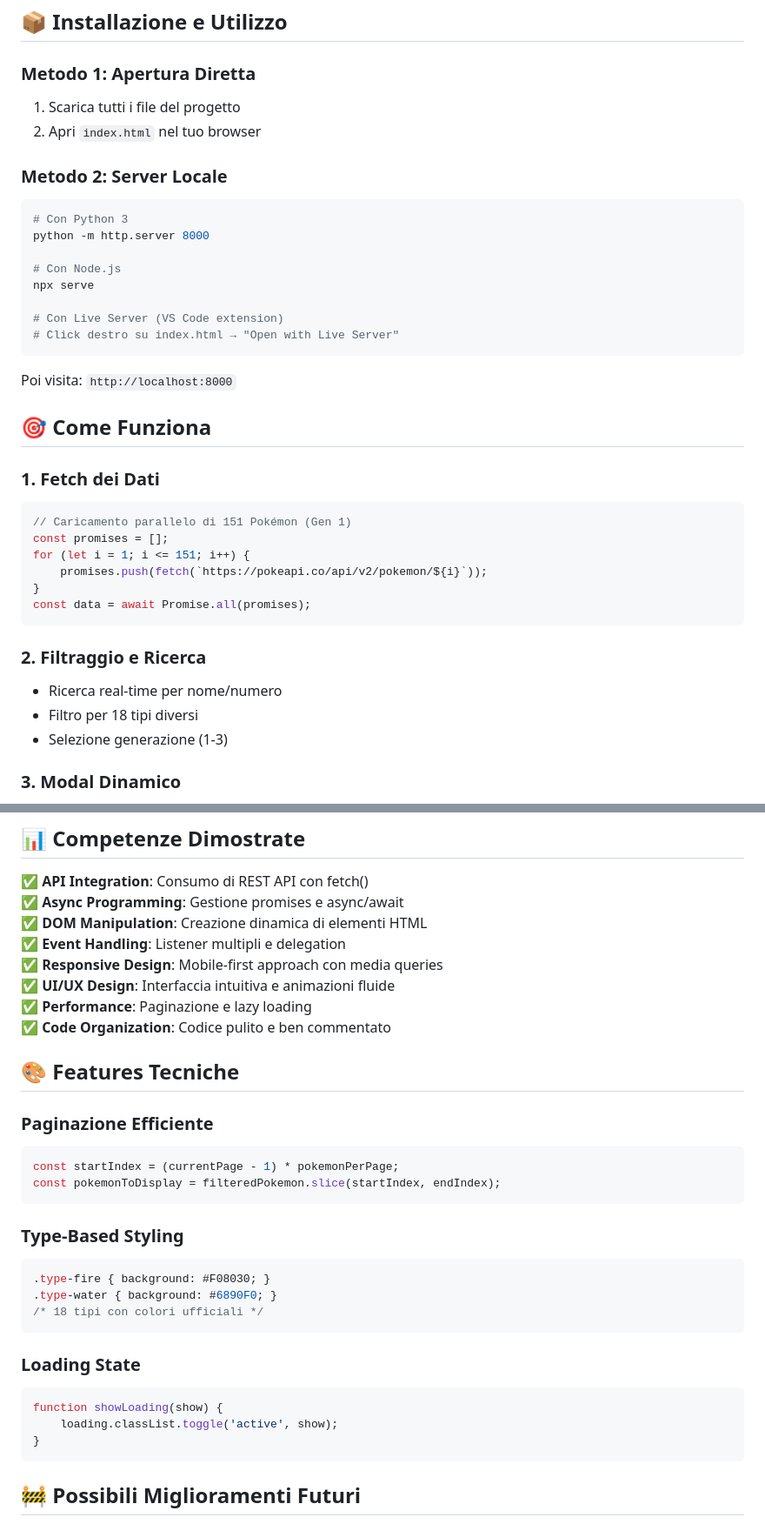
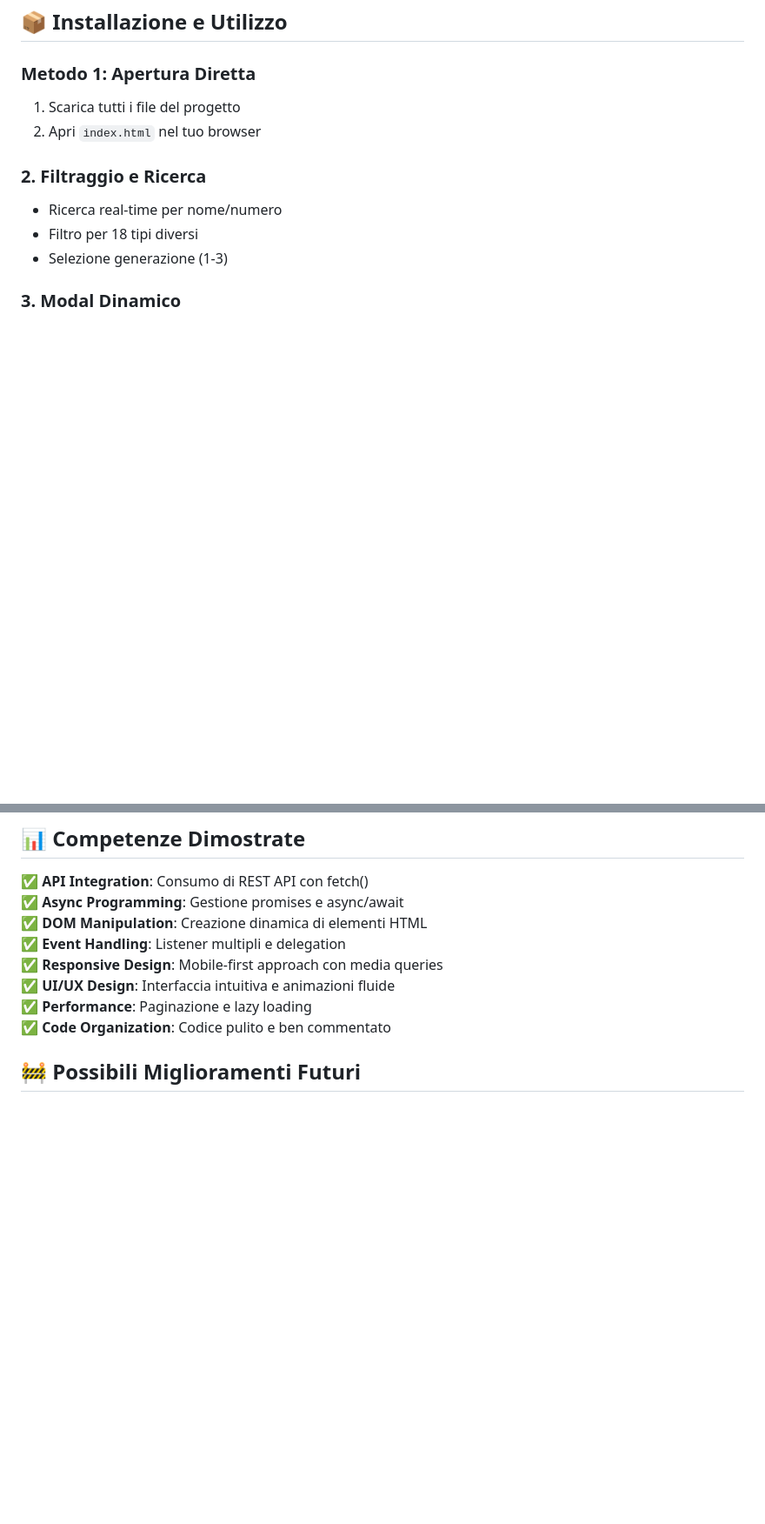
Before and after one commit to santivadaladev/pokedex, a Markdown page: README.md, 2 parts joined by grey strips. Shown at 87% size. GitHub-like rendering; blank space fills up the shorter version.

````diff
--- a/README.md
+++ b/README.md
@@ -46,31 +43,8 @@ Una moderna applicazione web Pokédex che utilizza la PokeAPI per visualizzare i
 1. Scarica tutti i file del progetto
 2. Apri `index.html` nel tuo browser
 
-### Metodo 2: Server Locale
-```bash
-# Con Python 3
-python -m http.server 8000
 
-# Con Node.js
-npx serve
 
-# Con Live Server (VS Code extension)
-# Click destro su index.html → "Open with Live Server"
-```
-
-Poi visita: `http://localhost:8000`
-
-## 🎯 Come Funziona
-
-### 1. Fetch dei Dati
-```javascript
-// Caricamento parallelo di 151 Pokémon (Gen 1)
-const promises = [];
-for (let i = 1; i <= 151; i++) {
-    promises.push(fetch(`https://pokeapi.co/api/v2/pokemon/${i}`));
-}
-const data = await Promise.all(promises);
-```
 
 ### 2. Filtraggio e Ricerca
 - Ricerca real-time per nome/numero
@@ -93,27 +67,7 @@ const data = await Promise.all(promises);
 ✅ **Performance**: Paginazione e lazy loading
 ✅ **Code Organization**: Codice pulito e ben commentato
 
-## 🎨 Features Tecniche
 
-### Paginazione Efficiente
-```javascript
-const startIndex = (currentPage - 1) * pokemonPerPage;
-const pokemonToDisplay = filteredPokemon.slice(startIndex, endIndex);
-```
-
-### Type-Based Styling
-```css
-.type-fire { background: #F08030; }
-.type-water { background: #6890F0; }
-/* 18 tipi con colori ufficiali */
-```
-
-### Loading State
-```javascript
-function showLoading(show) {
-    loading.classList.toggle('active', show);
-}
-```
 
 ## 🚧 Possibili Miglioramenti Futuri
 
````
Also changed, not shown: other parts of README.md (+1 -20 lines).
